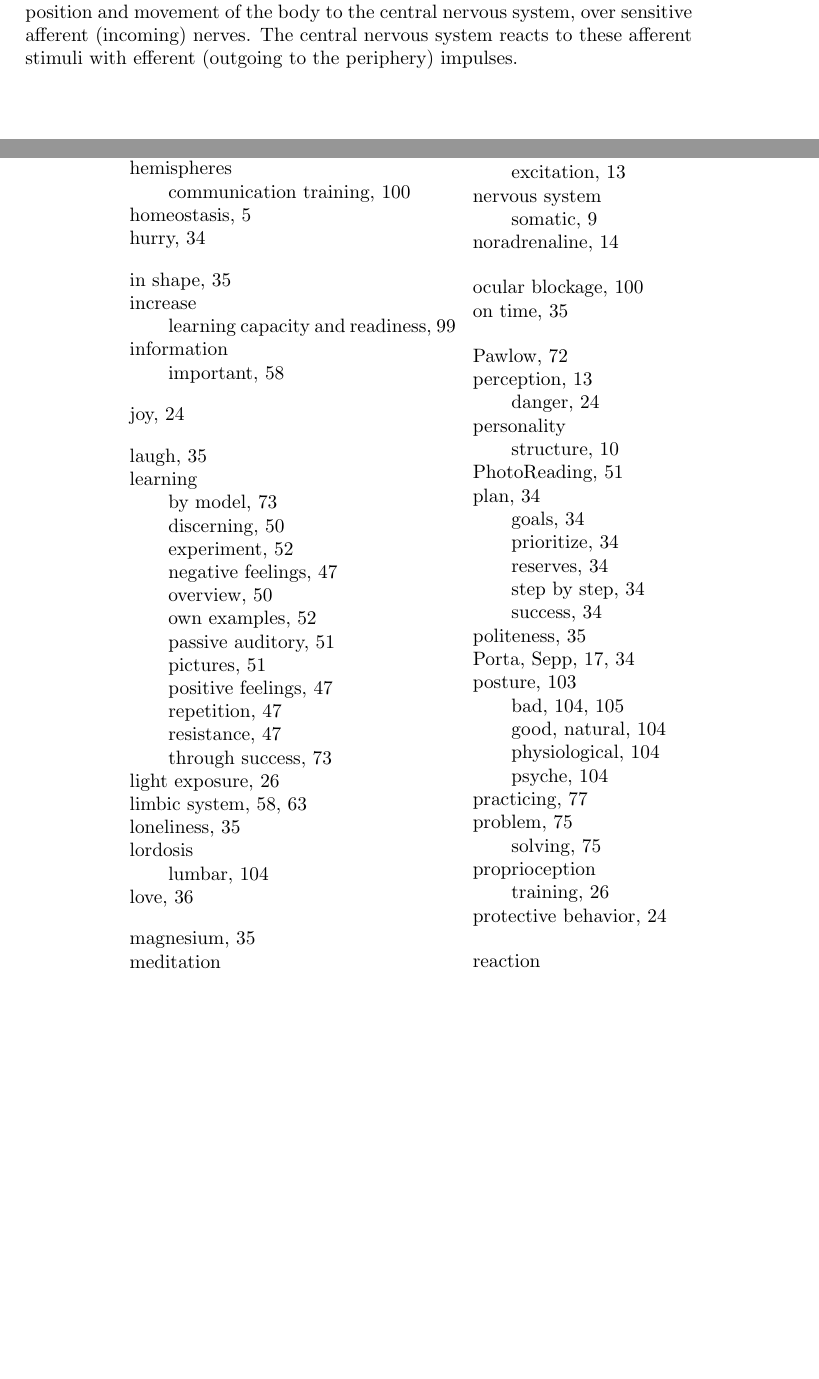
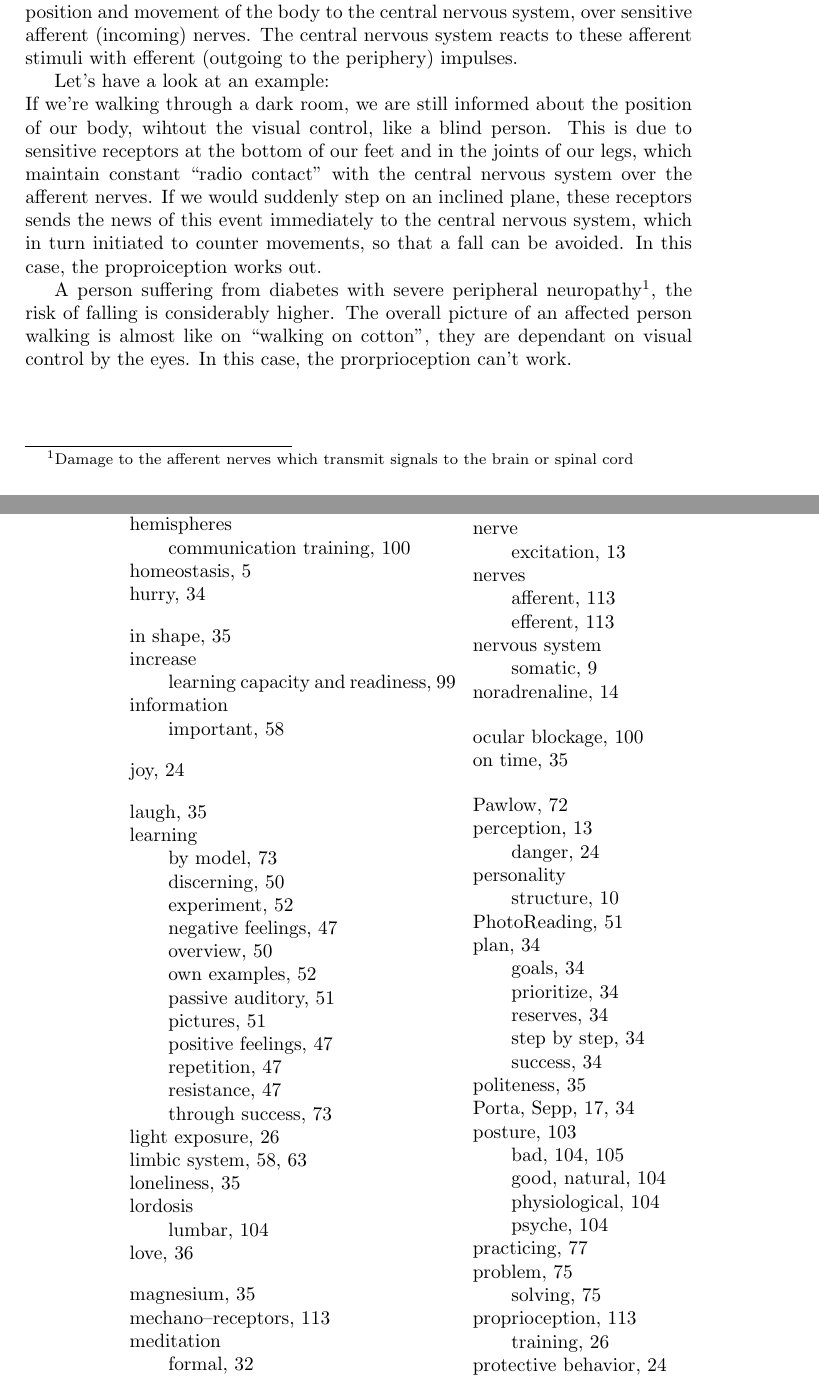
Before and after one commit to rafanussbaum/Stress, a LaTeX thesis (Book.Stress_regulation.tex, which reads Learning/Proprioception.tex): two parts of pages 129 and 140 of 141, joined at a grey line, cut so that both start at the same text, the shorter picture padded with empty space. Compiled offline with pdfLaTeX.

Commit message:
1st page

```diff
--- a/Learning/Proprioception.tex
+++ b/Learning/Proprioception.tex
@@ -9,5 +8,17 @@ They are called {mechano--receptors} and exist in different forms.
-As the receptors of the equilibrium system, they transmit information about the {position and movement of the body} to the central nervous system, over sensitive afferent (incoming) nerves.
-The central nervous system {reacts} to these afferent stimuli with efferent (outgoing to the periphery) impulses.
+They are called {mechano--receptors}\index{mechano--receptors} and exist in different forms.
+As the receptors of the equilibrium system, they transmit information about the {position and movement of the body} to the central nervous system, over sensitive afferent (incoming) nerves\index{nerves!afferent}.
+The central nervous system {reacts} to these afferent stimuli with efferent (outgoing to the periphery) impulses\index{nerves!efferent}.
+
+Let's have a look at an example: \newline
+If we're walking through a dark room, we are still informed about the position of our body, wihtout the visual control, like a blind person.
+This is due to sensitive receptors at the bottom of our feet and in the joints of our legs, which maintain constant ``radio contact'' with the central nervous system over the afferent nerves.
+If we would suddenly step on an inclined plane, these receptors sends the news of this event immediately to the central nervous system, which in turn initiated to counter movements, so that a fall can be avoided.
+In this case, the proproiception works out.
+
+A person suffering from diabetes with severe peripheral neuropathy\footnote{Damage to the afferent nerves which transmit signals to the brain or spinal cord},
+the risk of falling is considerably higher.
+The overall picture of an affected person walking is almost like on ``walking on cotton'', they are dependant on visual control by the eyes.
+In this case, the prorprioception can't work.
 
 
 \end{document}
```
Also changed, not shown: Learning/Proprioception.tex (3 more changed lines).
